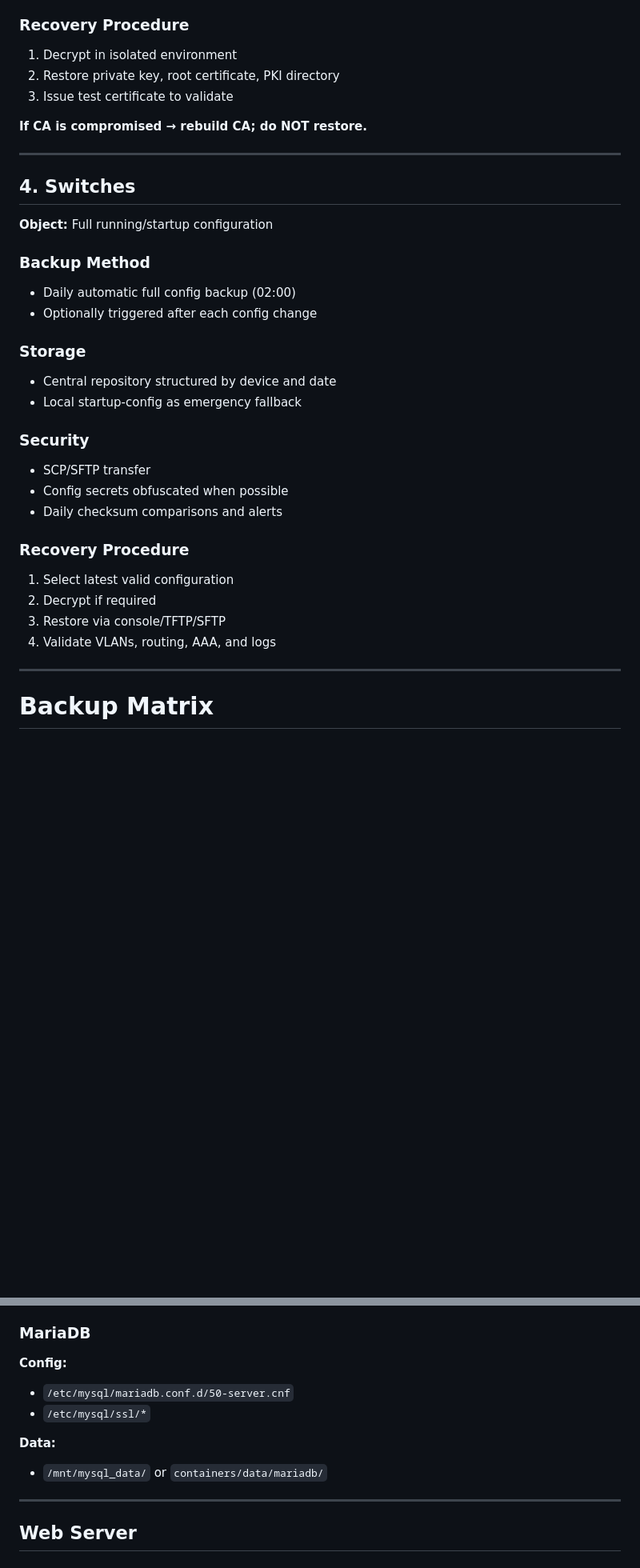
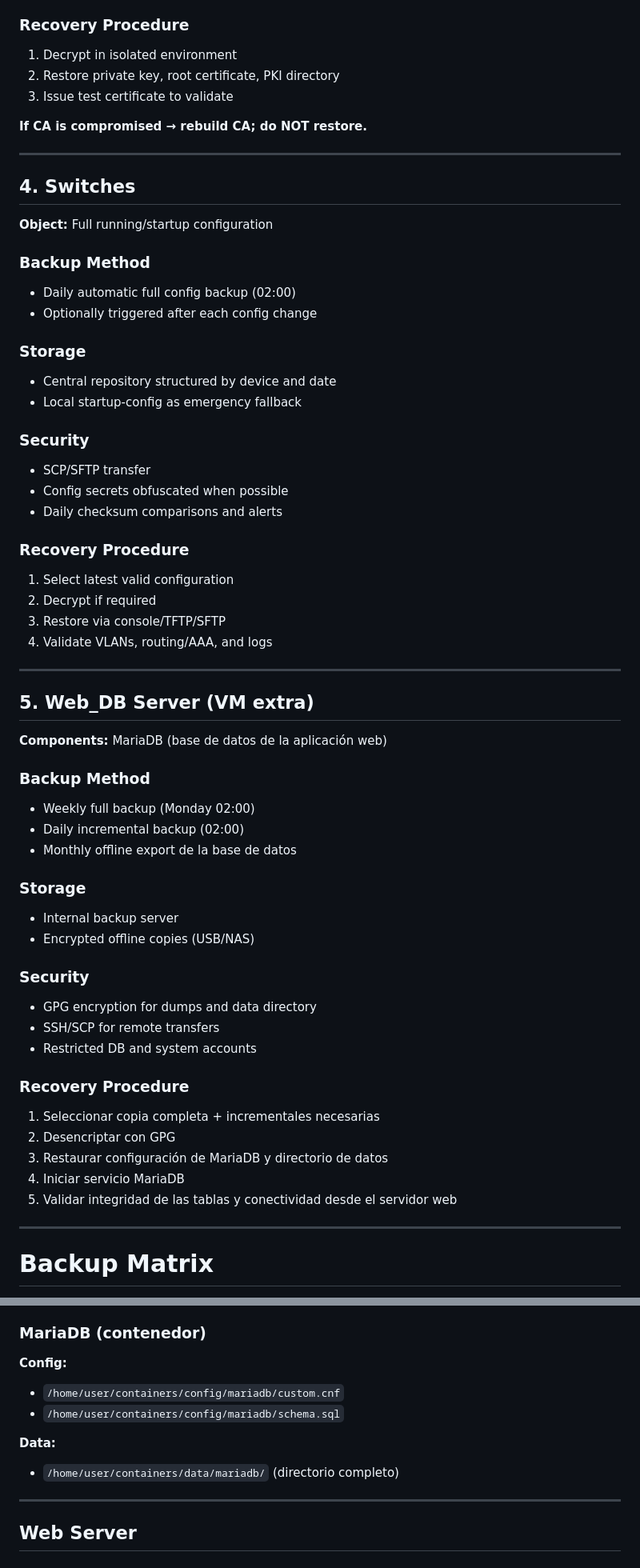
Before and after one commit to Grupo-MACC/graded_lab, a Markdown page: Backup/README.md, 2 parts joined by grey strips. Shown at 80% size. Rendered like a GitHub page; blank space fills up the shorter version.

Commit message:
Revise backup procedures and components in README
Updated backup documentation to include container details and improved clarity.

```diff
--- a/Backup/README.md
+++ b/Backup/README.md
@@ -86,7 +86,7 @@ This document provides a unified overview of backup strategies, encryption polic
 * Network access extremely restricted
 * Strict physical security for offline copies
 
-### **Recovery Procedure**
+### Recovery Procedure
 
 1. Decrypt in isolated environment
 2. Restore private key, root certificate, PKI directory
@@ -100,28 +100,59 @@ This document provides a unified overview of backup strategies, encryption polic
 
 **Object:** Full running/startup configuration
 
-### **Backup Method**
+### Backup Method
 
 * Daily automatic full config backup (02:00)
 * Optionally triggered after each config change
 
-### **Storage**
+### Storage
 
 * Central repository structured by device and date
 * Local startup-config as emergency fallback
 
-### **Security**
+### Security
 
 * SCP/SFTP transfer
 * Config secrets obfuscated when possible
 * Daily checksum comparisons and alerts
 
-### **Recovery Procedure**
+### Recovery Procedure
 
 1. Select latest valid configuration
 2. Decrypt if required
 3. Restore via console/TFTP/SFTP
-4. Validate VLANs, routing, AAA, and logs
+4. Validate VLANs, routing/AAA, and logs
+
+---
+
+## 5. Web_DB Server (VM extra)
+
+**Components:** MariaDB (base de datos de la aplicación web)
+
+### Backup Method
+
+* Weekly full backup (Monday 02:00)
+* Daily incremental backup (02:00)
+* Monthly offline export de la base de datos
+
+### Storage
+
+* Internal backup server
+* Encrypted offline copies (USB/NAS)
+
+### Security
+
+* GPG encryption for dumps and data directory
+* SSH/SCP for remote transfers
+* Restricted DB and system accounts
+
+### Recovery Procedure
+
+1. Seleccionar copia completa + incrementales necesarias
+2. Desencriptar con GPG
+3. Restaurar configuración de MariaDB y directorio de datos
+4. Iniciar servicio MariaDB
+5. Validar integridad de las tablas y conectividad desde el servidor web
 
 ---
 
@@ -162,16 +197,16 @@ This document provides a unified overview of backup strategies, encryption polic
 * `/etc/ntpsec/ntp.conf`
 * `/usr/local/sbin/safe-upgrade.sh`
 
-### MariaDB
+### MariaDB (contenedor)
 
 **Config:**
 
-* `/etc/mysql/mariadb.conf.d/50-server.cnf`
-* `/etc/mysql/ssl/*`
+* `/home/user/containers/config/mariadb/custom.cnf`
+* `/home/user/containers/config/mariadb/schema.sql`
 
 **Data:**
 
-* `/mnt/mysql_data/` or `containers/data/mariadb/`
+* `/home/user/containers/data/mariadb/` (directorio completo)
 
 ---
 
```
Also changed, not shown: other parts of Backup/README.md (+57 -28 lines).
